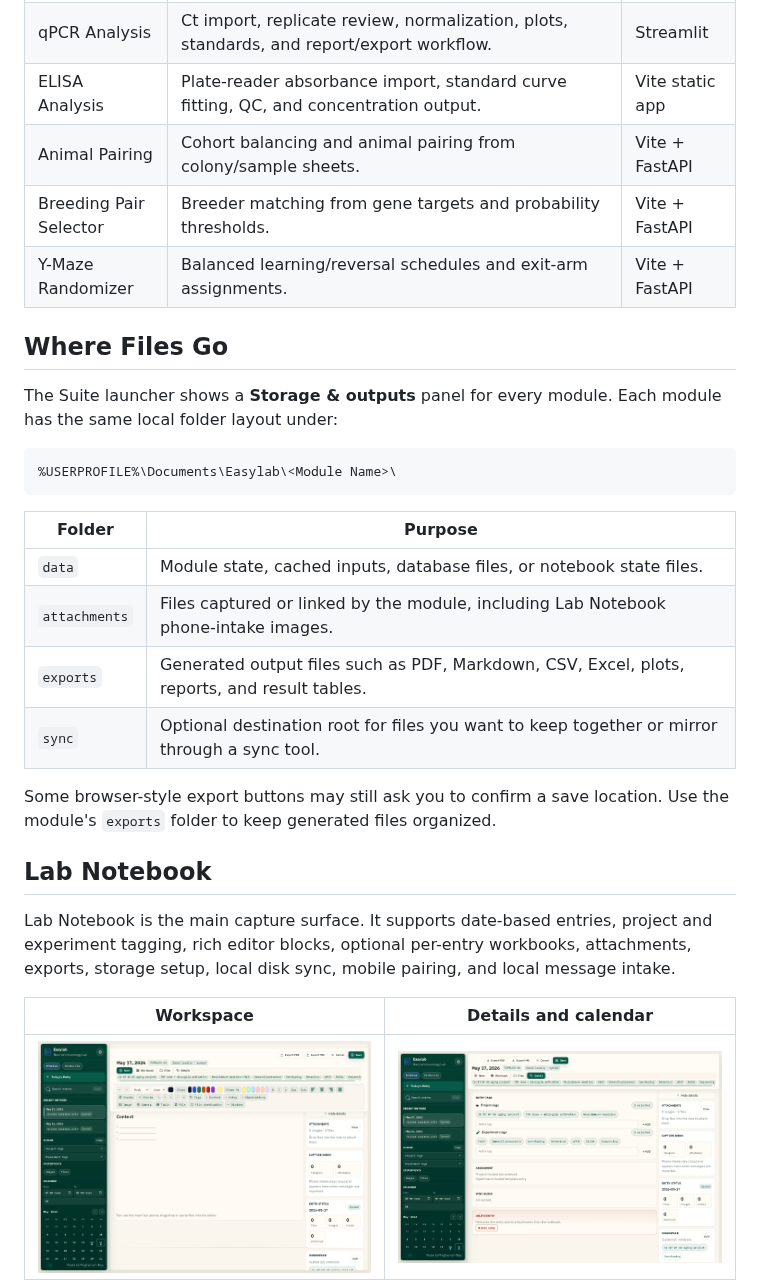
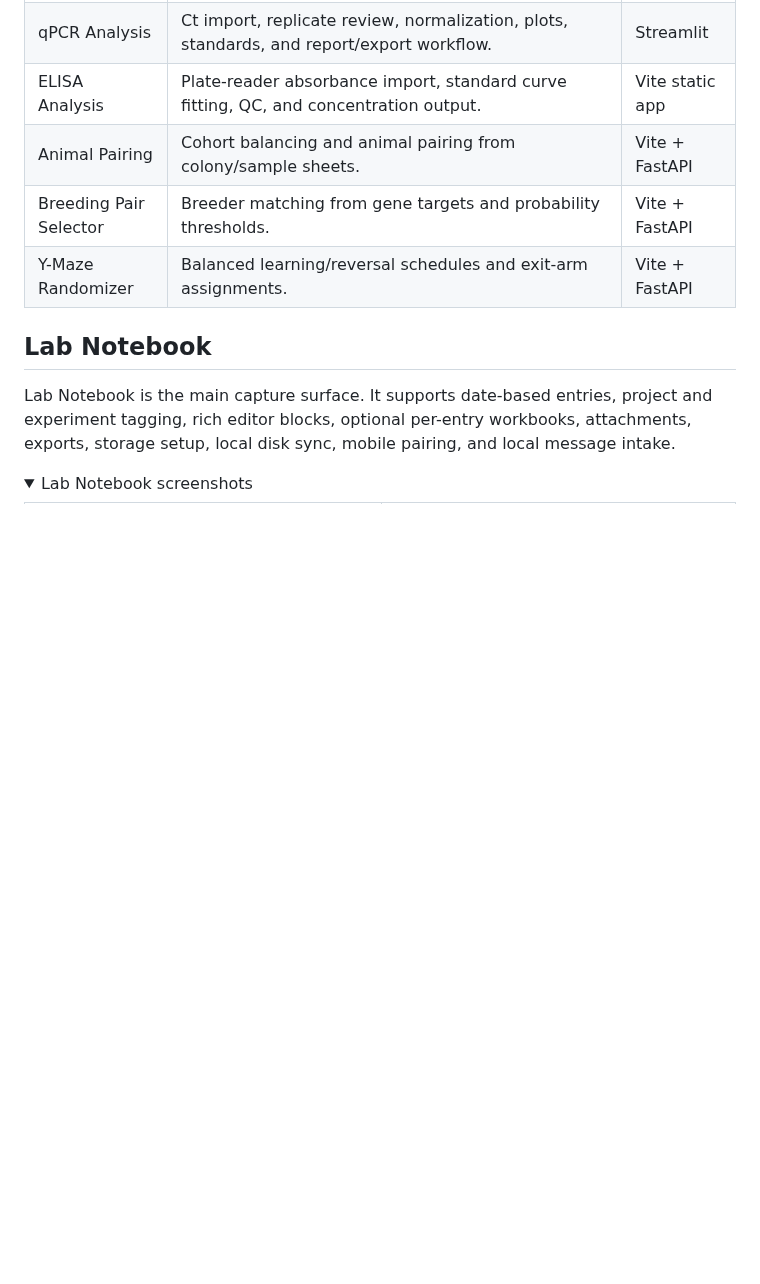
Before and after one commit to meghamsh738/EasyLab-suite, a Markdown page: README.md, the part around one of its changes. GitHub-like rendering; folded sections open; blank space fills up the shorter version.

````diff
--- a/README.md
+++ b/README.md
@@ -33,28 +28,10 @@ Screenshots below show the shipped UI captured from built module artifacts where
 | Breeding Pair Selector | Breeder matching from gene targets and probability thresholds. | Vite + FastAPI |
 | Y-Maze Randomizer | Balanced learning/reversal schedules and exit-arm assignments. | Vite + FastAPI |
 
-## Where Files Go
-
-The Suite launcher shows a **Storage & outputs** panel for every module. Each module has the same local folder layout under:
-
-```text
-%USERPROFILE%\Documents\Easylab\<Module Name>\
-```
-
-| Folder | Purpose |
-| --- | --- |
-| `data` | Module state, cached inputs, database files, or notebook state files. |
-| `attachments` | Files captured or linked by the module, including Lab Notebook phone-intake images. |
-| `exports` | Generated output files such as PDF, Markdown, CSV, Excel, plots, reports, and result tables. |
-| `sync` | Optional destination root for files you want to keep together or mirror through a sync tool. |
-
-Some browser-style export buttons may still ask you to confirm a save location. Use the module's `exports` folder to keep generated files organized.
-
 ## Lab Notebook
 
 Lab Notebook is the main capture surface. It supports date-based entries, project and experiment tagging, rich editor blocks, optional per-entry workbooks, attachments, exports, storage setup, local disk sync, mobile pairing, and local message intake.
 
-| Workspace | Details and calendar |
-| --- | --- |
-| <img src="screenshots/labnotebook_workspace.png" alt="Lab Notebook workspace" width="520"> | <img src="screenshots/labnotebook_filters_calendar.png" alt="Lab Notebook details and calendar" width="520"> |
+<details>
+<summary>Lab Notebook screenshots</summary>
 
````
Also changed, not shown: other parts of README.md (+31 -27 lines), screenshots/suite_command_center.png, screenshots/suite_command_center_mobile.png, 2 other files.
